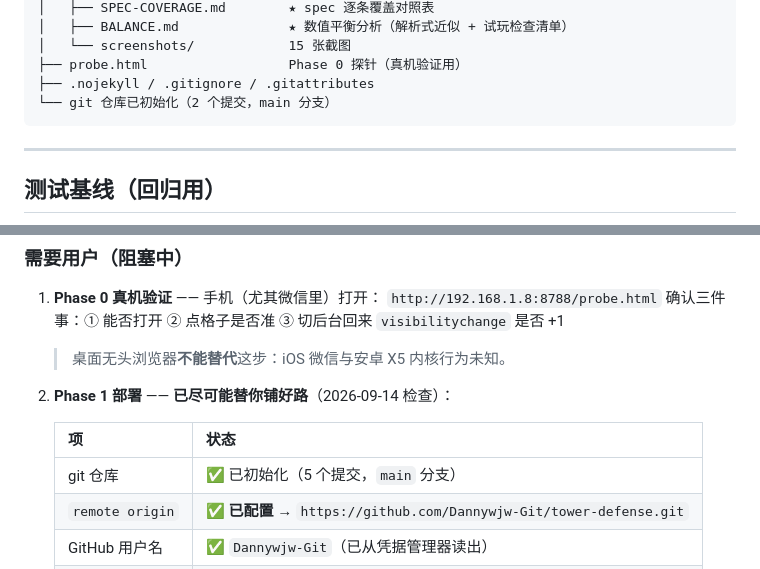
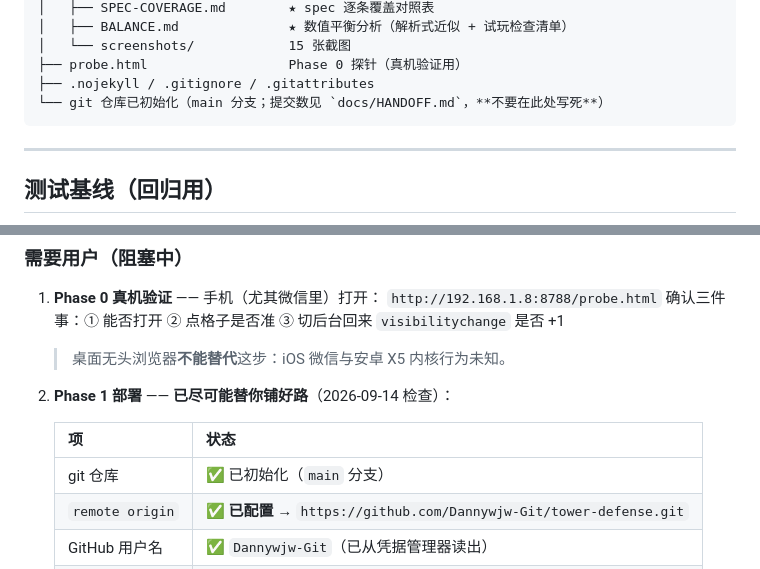
Before and after one commit to Dannywjw-Git/tower-defense, a Markdown page: docs/progress.md, 2 parts joined by grey strips. Rendered like a GitHub page.

````diff
--- a/docs/progress.md
+++ b/docs/progress.md
@@ -62,7 +62,7 @@ tower-defense/
 │   └── screenshots/            15 张截图
 ├── probe.html                  Phase 0 探针（真机验证用）
 ├── .nojekyll / .gitignore / .gitattributes
-└── git 仓库已初始化（2 个提交，main 分支）
+└── git 仓库已初始化（main 分支；提交数见 `docs/HANDOFF.md`，**不要在此处写死**）
 ```
 
 ---
@@ -155,7 +155,7 @@ rAF 被节流**。它只能说明"逻辑没把主线程堵死"，**不能判定
 
    | 项 | 状态 |
    |---|---|
-   | git 仓库 | ✅ 已初始化（5 个提交，`main` 分支） |
+   | git 仓库 | ✅ 已初始化（`main` 分支） |
    | `remote origin` | ✅ **已配置** → `https://github.com/Dannywjw-Git/tower-defense.git` |
    | GitHub 用户名 | ✅ `Dannywjw-Git`（已从凭据管理器读出） |
    | 凭据 | ✅ 凭据管理器里**已有** GitHub 凭据（推送大概率无需手输 Token） |
````
Also changed, not shown: docs/HANDOFF.md (added, +273 -0 lines).
